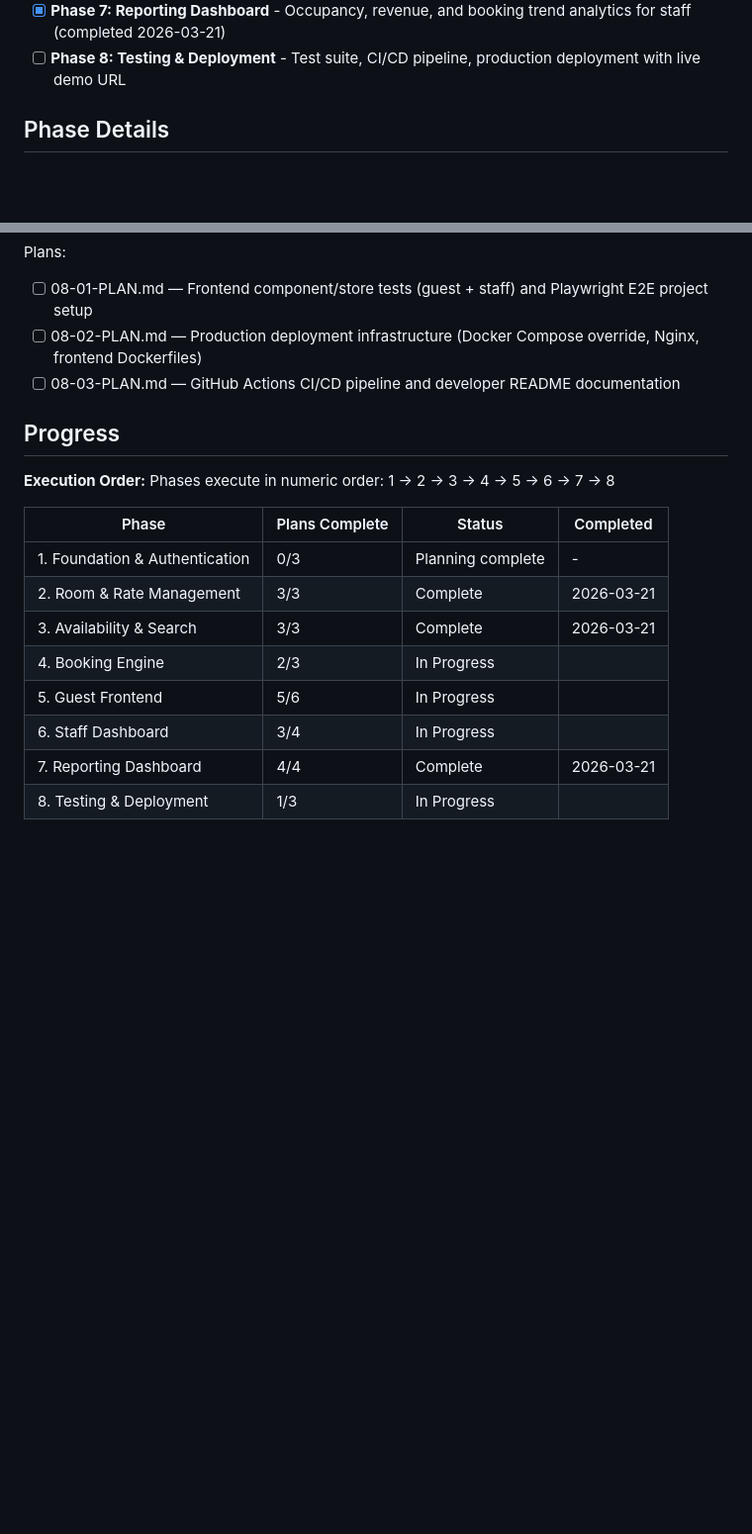
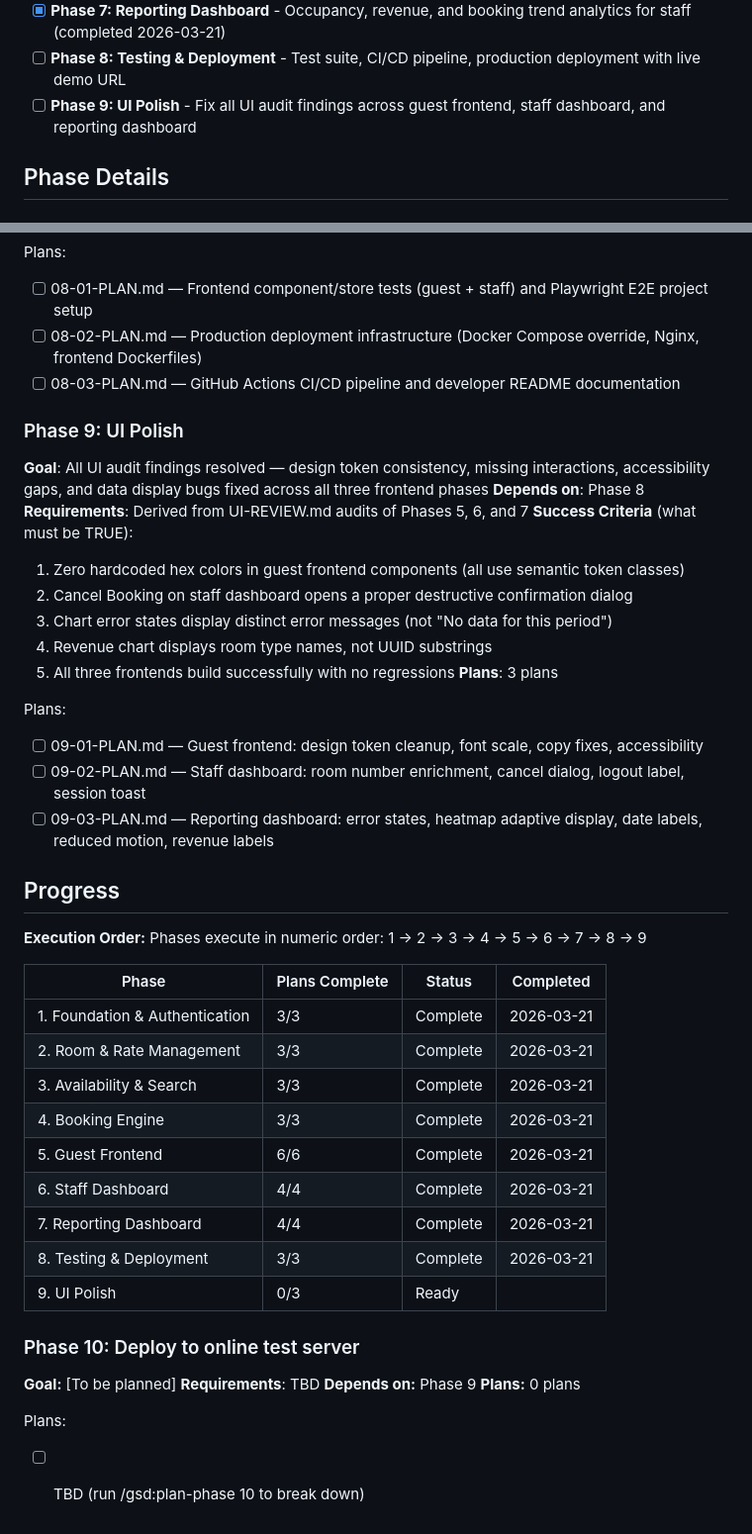
Before and after one commit to Hi2Otaku/hotel_agent, a Markdown page: .planning/ROADMAP.md, 2 parts joined by grey strips. Shown at 99% size. Drawn GitHub-style; blank space fills up the shorter version.

```diff
--- a/.planning/ROADMAP.md
+++ b/.planning/ROADMAP.md
@@ -20,6 +20,7 @@ Decimal phases appear between their surrounding integers in numeric order.
 - [ ] **Phase 6: Staff Dashboard** - Staff reservation management, check-in/out workflow, guest profiles
 - [x] **Phase 7: Reporting Dashboard** - Occupancy, revenue, and booking trend analytics for staff (completed 2026-03-21)
 - [ ] **Phase 8: Testing & Deployment** - Test suite, CI/CD pipeline, production deployment with live demo URL
+- [ ] **Phase 9: UI Polish** - Fix all UI audit findings across guest frontend, staff dashboard, and reporting dashboard
 
 ## Phase Details
 
@@ -158,18 +159,46 @@ Plans:
 - [ ] 08-02-PLAN.md — Production deployment infrastructure (Docker Compose override, Nginx, frontend Dockerfiles)
 - [ ] 08-03-PLAN.md — GitHub Actions CI/CD pipeline and developer README documentation
 
+### Phase 9: UI Polish
+**Goal**: All UI audit findings resolved — design token consistency, missing interactions, accessibility gaps, and data display bugs fixed across all three frontend phases
+**Depends on**: Phase 8
+**Requirements**: Derived from UI-REVIEW.md audits of Phases 5, 6, and 7
+**Success Criteria** (what must be TRUE):
+  1. Zero hardcoded hex colors in guest frontend components (all use semantic token classes)
+  2. Cancel Booking on staff dashboard opens a proper destructive confirmation dialog
+  3. Chart error states display distinct error messages (not "No data for this period")
+  4. Revenue chart displays room type names, not UUID substrings
+  5. All three frontends build successfully with no regressions
+**Plans**: 3 plans
+
+Plans:
+- [ ] 09-01-PLAN.md — Guest frontend: design token cleanup, font scale, copy fixes, accessibility
+- [ ] 09-02-PLAN.md — Staff dashboard: room number enrichment, cancel dialog, logout label, session toast
+- [ ] 09-03-PLAN.md — Reporting dashboard: error states, heatmap adaptive display, date labels, reduced motion, revenue labels
+
 ## Progress
 
 **Execution Order:**
-Phases execute in numeric order: 1 -> 2 -> 3 -> 4 -> 5 -> 6 -> 7 -> 8
+Phases execute in numeric order: 1 -> 2 -> 3 -> 4 -> 5 -> 6 -> 7 -> 8 -> 9
 
 | Phase | Plans Complete | Status | Completed |
 |-------|----------------|--------|-----------|
-| 1. Foundation & Authentication | 0/3 | Planning complete | - |
+| 1. Foundation & Authentication | 3/3 | Complete   | 2026-03-21 |
 | 2. Room & Rate Management | 3/3 | Complete   | 2026-03-21 |
 | 3. Availability & Search | 3/3 | Complete   | 2026-03-21 |
-| 4. Booking Engine | 2/3 | In Progress|  |
-| 5. Guest Frontend | 5/6 | In Progress|  |
-| 6. Staff Dashboard | 3/4 | In Progress|  |
+| 4. Booking Engine | 3/3 | Complete   | 2026-03-21 |
+| 5. Guest Frontend | 6/6 | Complete   | 2026-03-21 |
+| 6. Staff Dashboard | 4/4 | Complete   | 2026-03-21 |
 | 7. Reporting Dashboard | 4/4 | Complete   | 2026-03-21 |
-| 8. Testing & Deployment | 1/3 | In Progress|  |
+| 8. Testing & Deployment | 3/3 | Complete   | 2026-03-21 |
+| 9. UI Polish | 0/3 | Ready      |  |
+
+### Phase 10: Deploy to online test server
+
+**Goal:** [To be planned]
+**Requirements**: TBD
+**Depends on:** Phase 9
+**Plans:** 0 plans
+
+Plans:
+- [ ] TBD (run /gsd:plan-phase 10 to break down)
```
Also changed, not shown: .planning/STATE.md (+18 -11 lines), 1 other file.
